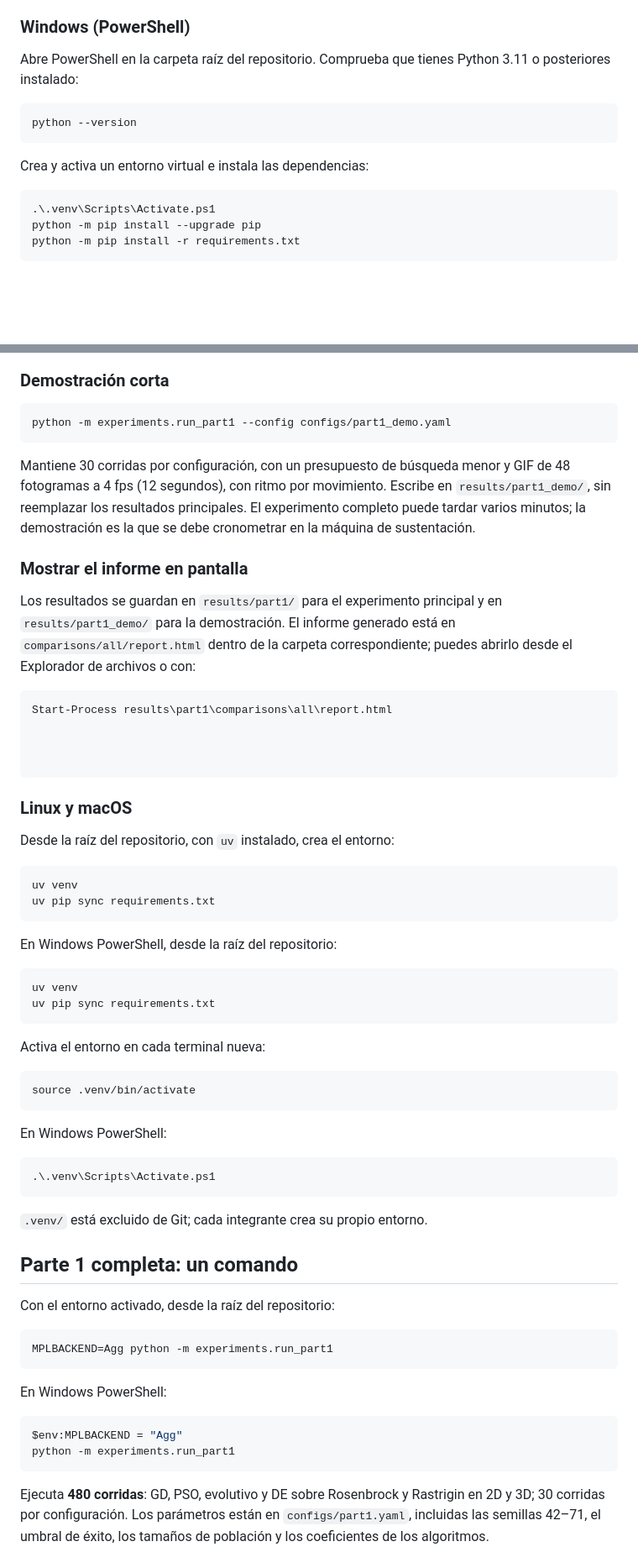
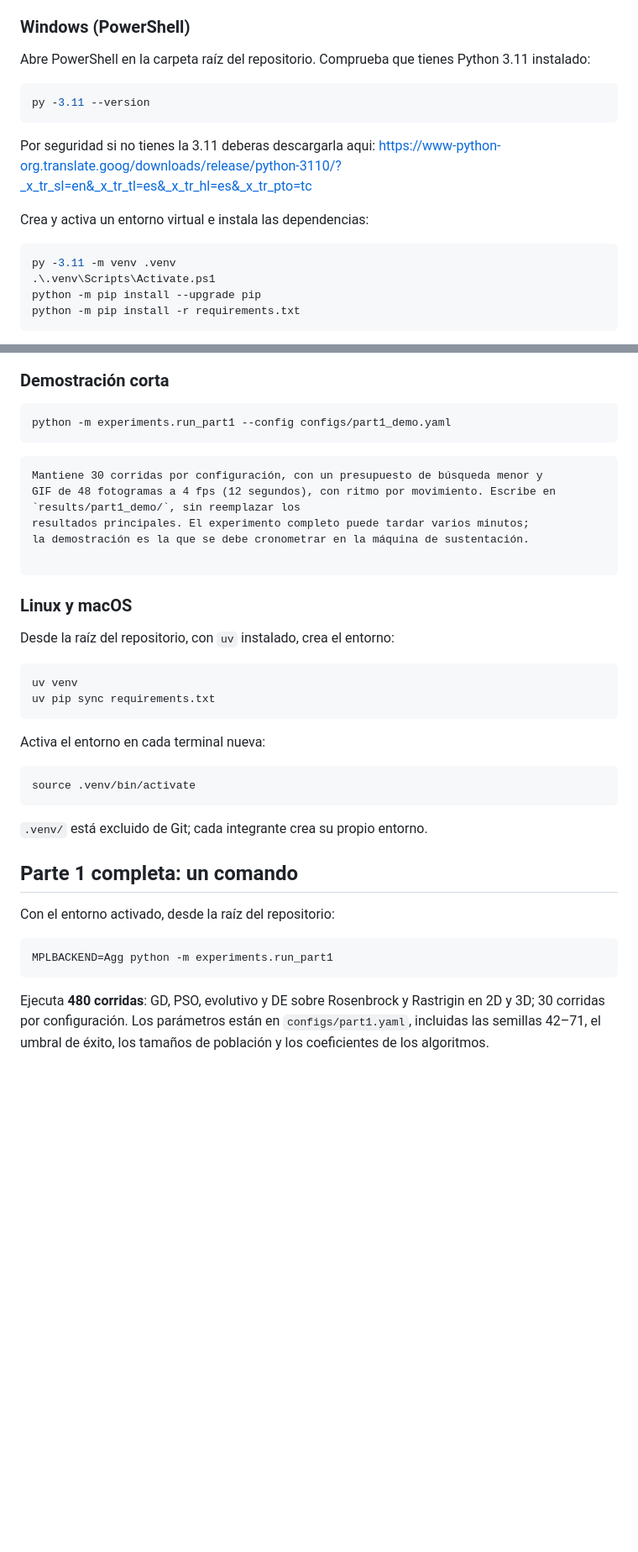
Before and after one commit to Nicorb72/Aplicaciones-de-Optimizaci-n-con-Algoritmos-Bioinspirados, a Markdown page: README.md, 2 parts joined by grey strips. Shown at 84% size. GitHub-like rendering; blank space fills up the shorter version.

Commit message:
python 3.11

````diff
--- a/README.md
+++ b/README.md
@@ -12,15 +12,17 @@ en `requirements.txt`. El proyecto requiere Python **3.11 o posterior**;
 ### Windows (PowerShell)
 
 Abre PowerShell en la carpeta raíz del repositorio. Comprueba que tienes Python
-3.11 o posteriores instalado:
+3.11 instalado:
 
 ```powershell
-python --version
+py -3.11 --version
 ```
+Por seguridad si no tienes la 3.11 deberas descargarla aqui: https://www-python-org.translate.goog/downloads/release/python-3110/?_x_tr_sl=en&_x_tr_tl=es&_x_tr_hl=es&_x_tr_pto=tc
 
 Crea y activa un entorno virtual e instala las dependencias:
 
 ```powershell
+py -3.11 -m venv .venv
 .\.venv\Scripts\Activate.ps1
 python -m pip install --upgrade pip
 python -m pip install -r requirements.txt
@@ -70,26 +72,11 @@ el umbral de éxito, los tamaños de población y los coeficientes de los algori
 ```powershell
 python -m experiments.run_part1 --config configs/part1_demo.yaml
 ```
-
+```
 Mantiene 30 corridas por configuración, con un presupuesto de búsqueda menor y
 GIF de 48 fotogramas a 4 fps (12 segundos), con ritmo por movimiento. Escribe en `results/part1_demo/`, sin reemplazar los
 resultados principales. El experimento completo puede tardar varios minutos;
 la demostración es la que se debe cronometrar en la máquina de sustentación.
-
-
-
-### Mostrar el informe en pantalla
-
-Los resultados se guardan en `results/part1/` para el experimento principal y
-en `results/part1_demo/` para la demostración. El informe generado está en
-`comparisons/all/report.html` dentro de la carpeta correspondiente; puedes
-abrirlo desde el Explorador de archivos o con:
-
-
-```powershell
-Start-Process results\part1\comparisons\all\report.html
-
-
 
 ```
 
@@ -102,12 +89,7 @@ uv venv
 uv pip sync requirements.txt
 ```
 
-En Windows PowerShell, desde la raíz del repositorio:
 
-```powershell
-uv venv
-uv pip sync requirements.txt
-```
 
 Activa el entorno en cada terminal nueva:
 
@@ -115,11 +97,6 @@ Activa el entorno en cada terminal nueva:
 source .venv/bin/activate
 ```
 
-En Windows PowerShell:
-
-```powershell
-.\.venv\Scripts\Activate.ps1
-```
 
 `.venv/` está excluido de Git; cada integrante crea su propio entorno.
 
@@ -131,12 +108,6 @@ Con el entorno activado, desde la raíz del repositorio:
 MPLBACKEND=Agg python -m experiments.run_part1
 ```
 
-En Windows PowerShell:
-
-```powershell
-$env:MPLBACKEND = "Agg"
-python -m experiments.run_part1
-```
 
 Ejecuta **480 corridas**: GD, PSO, evolutivo y DE sobre Rosenbrock y Rastrigin
 en 2D y 3D; 30 corridas por configuración.
````
Also changed, not shown: other parts of README.md (+0 -6 lines).
